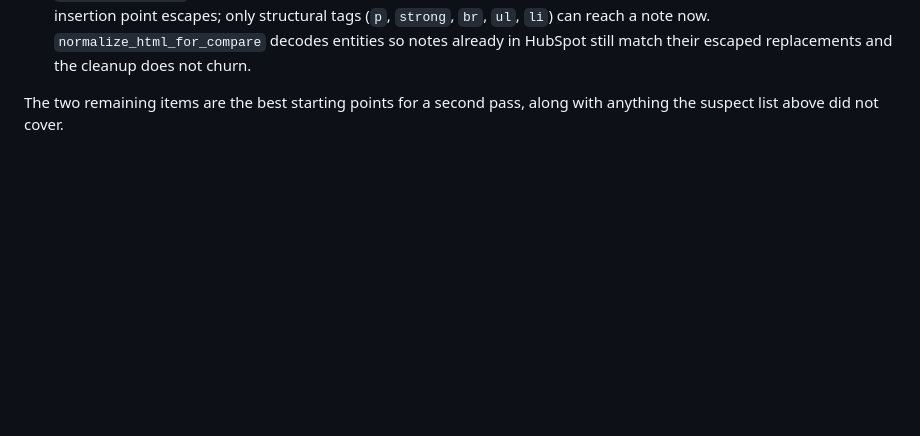
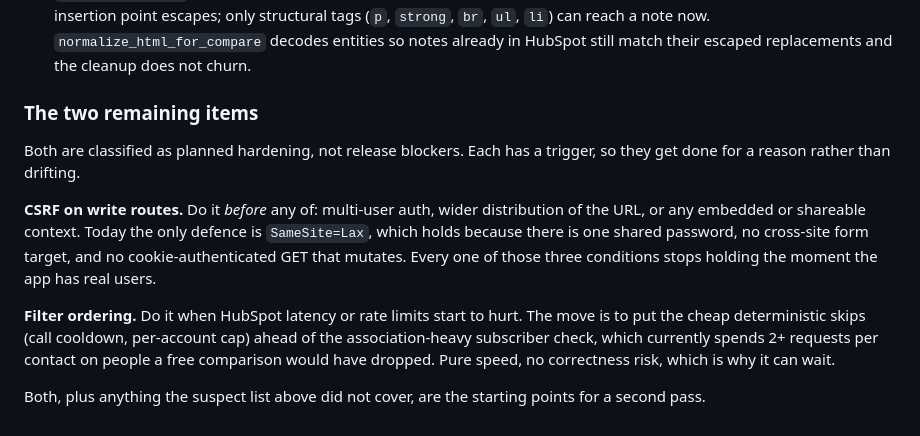
Before and after one commit to antonio0925/oracle-of-cold-calls, a Markdown page: CODEX_REVIEW.md, the part around the change. GitHub-like rendering; blank space fills up the shorter version.

Commit message:
docs: give the two open items triggers instead of a backlog entry
CSRF lands before multi-user auth, wider URL distribution, or any embedded
context, because each of those removes one of the three conditions that make
SameSite=Lax sufficient today. Filter ordering lands when HubSpot latency or
rate limits hurt: move the cheap deterministic skips ahead of the
association-heavy subscriber check.

Written down so the reasoning survives the session that produced it.

Co-Authored-By: Claude Opus 5 (1M context) <noreply@anthropic.com>

```diff
--- a/CODEX_REVIEW.md
+++ b/CODEX_REVIEW.md
@@ -231,5 +231,22 @@ written, so #4 was live.
   `normalize_html_for_compare` decodes entities so notes already in HubSpot
   still match their escaped replacements and the cleanup does not churn.
 
-The two remaining items are the best starting points for a second pass, along
-with anything the suspect list above did not cover.
+### The two remaining items
+
+Both are classified as planned hardening, not release blockers. Each has a
+trigger, so they get done for a reason rather than drifting.
+
+**CSRF on write routes.** Do it *before* any of: multi-user auth, wider
+distribution of the URL, or any embedded or shareable context. Today the only
+defence is `SameSite=Lax`, which holds because there is one shared password,
+no cross-site form target, and no cookie-authenticated GET that mutates. Every
+one of those three conditions stops holding the moment the app has real users.
+
+**Filter ordering.** Do it when HubSpot latency or rate limits start to hurt.
+The move is to put the cheap deterministic skips (call cooldown, per-account
+cap) ahead of the association-heavy subscriber check, which currently spends
+2+ requests per contact on people a free comparison would have dropped. Pure
+speed, no correctness risk, which is why it can wait.
+
+Both, plus anything the suspect list above did not cover, are the starting
+points for a second pass.
```
